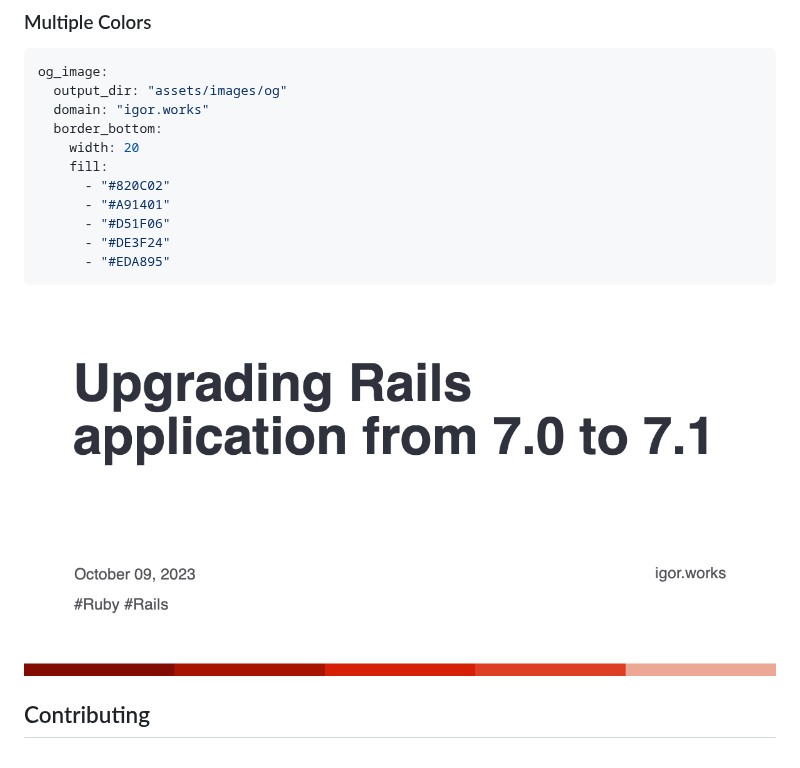
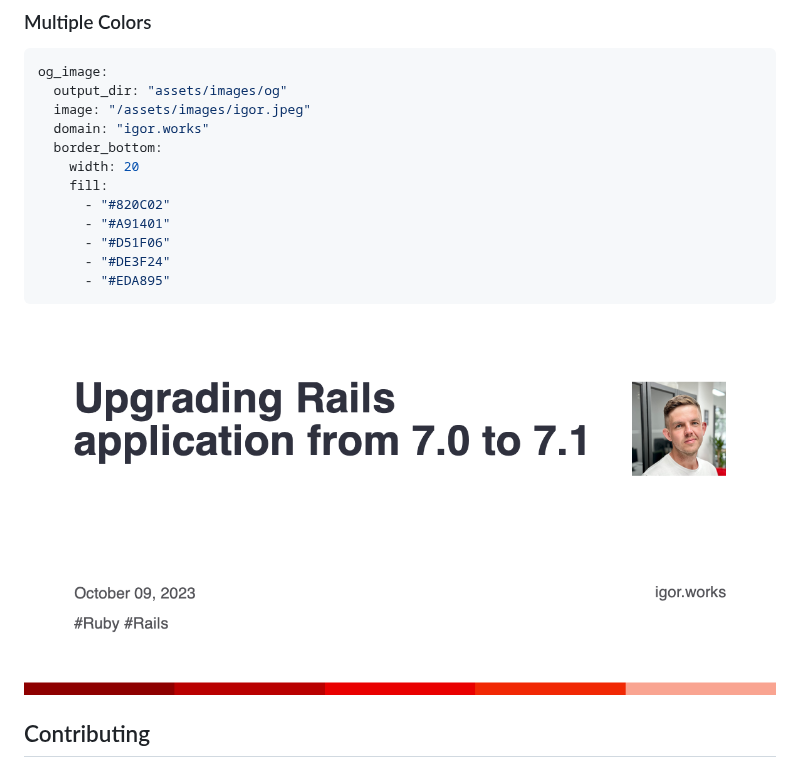
Before and after one commit to igor-alexandrov/jekyll-og-image, a Markdown page: README.md, the part around the change. Rendered like a GitHub page; pictures changed too: examples/1.png.

Commit message:
Added ability to add images to the canvas

````diff
--- a/README.md
+++ b/README.md
@@ -47,6 +47,7 @@ og_image:
 ```yaml
 og_image:
   output_dir: "assets/images/og"
+  image: "/assets/images/igor.jpeg"
   domain: "igor.works"
   border_bottom:
     width: 20
````
Also changed, not shown: 8 other files.
